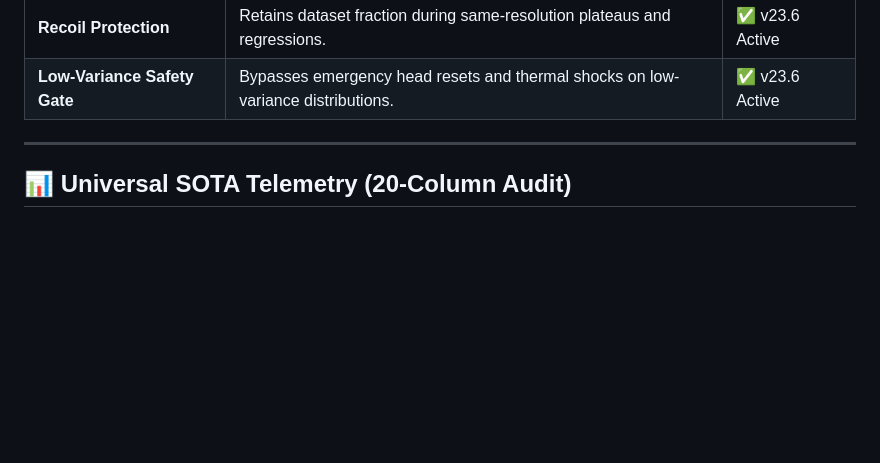
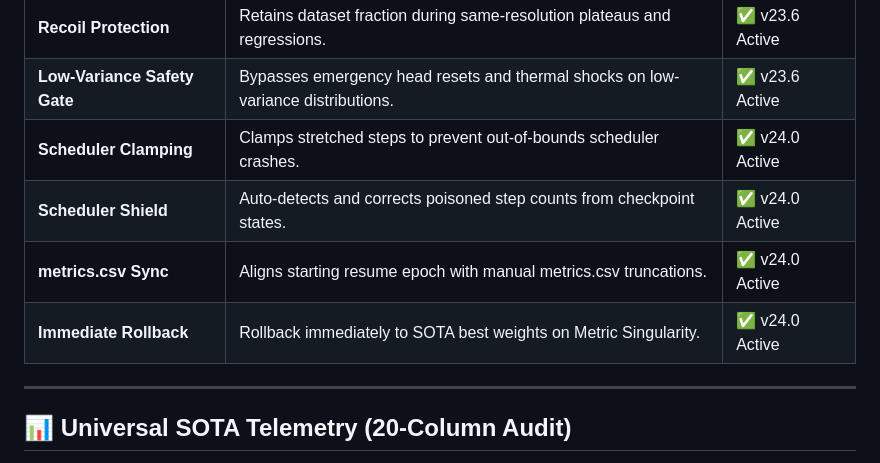
Before and after one commit to lemgenda/lemgendary-training-suite, a Markdown page: README.md, the part around one of its changes. Drawn GitHub-style; blank space fills up the shorter version.

```diff
--- a/README.md
+++ b/README.md
@@ -109,6 +116,10 @@ The master orchestration console for system bootstrapping and cloud sync.
 | **Quality Selection Guard** | Gates SOTA exports to require absolute improvement in primary quality metrics. | ✅ v23.6 Active |
 | **Recoil Protection** | Retains dataset fraction during same-resolution plateaus and regressions. | ✅ v23.6 Active |
 | **Low-Variance Safety Gate** | Bypasses emergency head resets and thermal shocks on low-variance distributions. | ✅ v23.6 Active |
+| **Scheduler Clamping** | Clamps stretched steps to prevent out-of-bounds scheduler crashes. | ✅ v24.0 Active |
+| **Scheduler Shield** | Auto-detects and corrects poisoned step counts from checkpoint states. | ✅ v24.0 Active |
+| **metrics.csv Sync** | Aligns starting resume epoch with manual metrics.csv truncations. | ✅ v24.0 Active |
+| **Immediate Rollback** | Rollback immediately to SOTA best weights on Metric Singularity. | ✅ v24.0 Active |
 
 
 ---
```
Also changed, not shown: other parts of README.md (+12 -5 lines).
